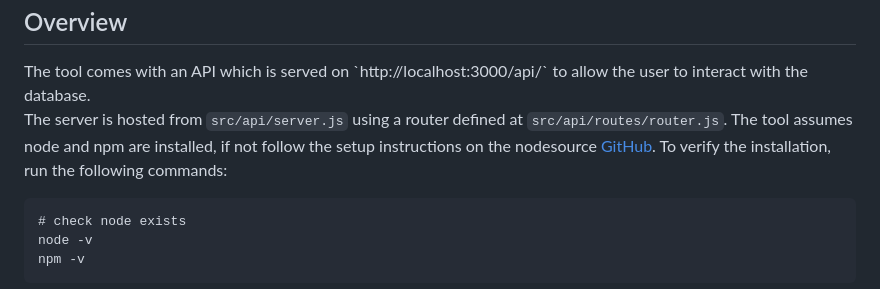
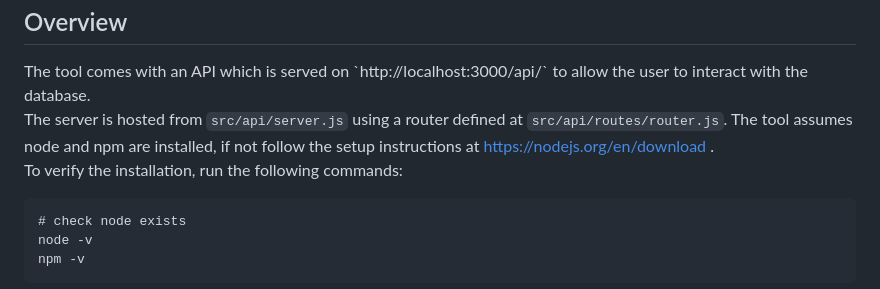
Before and after one commit to ms2206/GenomeVarAPI, a Markdown page: docs/server_technical_docs.md, the part around the change. GitHub-like rendering.

Commit message:
Update server technical documentation with corrected Node.js installation link

````diff
--- a/docs/server_technical_docs.md
+++ b/docs/server_technical_docs.md
@@ -5,7 +5,7 @@ Technical Documentation is best viewed from GitHub. See <a href='https://github.
 <h2>Overview</h2>
 The tool comes with an API which is served on `http://localhost:3000/api/` to allow the user to interact with the database.
 
-The server is hosted from <code>src/api/server.js</code> using a router defined at `src/api/routes/router.js`. The tool assumes node and npm are installed, if not follow the setup instructions on the nodesource <a href='https://github.com/nodesource/distributions'>GitHub</a>. To verify the installation, run the following commands:
+The server is hosted from <code>src/api/server.js</code> using a router defined at `src/api/routes/router.js`. The tool assumes node and npm are installed, if not follow the setup instructions at <a href='https://nodejs.org/en/download'> https://nodejs.org/en/download </a>.<br> To verify the installation, run the following commands:
 
 ```
 # check node exists
````
